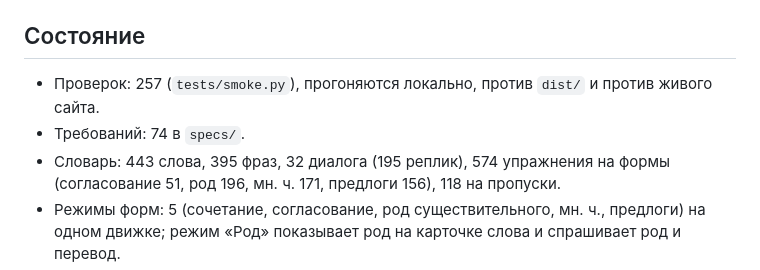
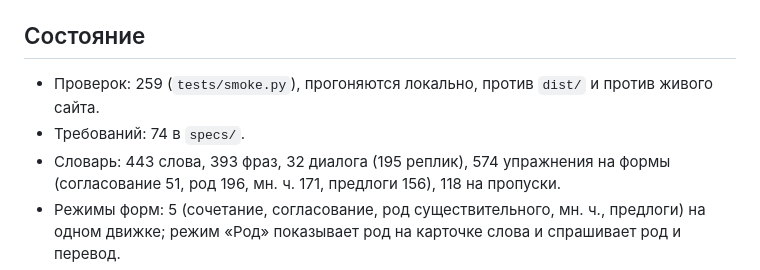
Before and after one commit to Dionique/il-malti, a Markdown page: AGENTS.md, the part around the change. Drawn GitHub-style.

Commit message:
документация: актуальные числа проверок и фраз

```diff
--- a/AGENTS.md
+++ b/AGENTS.md
@@ -134,10 +134,10 @@ server.js                           локальный сервер для ра
 
 ## Состояние
 
-- Проверок: 257 (`tests/smoke.py`), прогоняются локально, против `dist/` и
+- Проверок: 259 (`tests/smoke.py`), прогоняются локально, против `dist/` и
   против живого сайта.
 - Требований: 74 в `specs/`.
-- Словарь: 443 слова, 395 фраз, 32 диалога (195 реплик),
+- Словарь: 443 слова, 393 фраз, 32 диалога (195 реплик),
   574 упражнения на формы (согласование 51, род 196, мн. ч. 171,
   предлоги 156), 118 на пропуски.
 - Режимы форм: 5 (сочетание, согласование, род существительного, мн. ч.,
```
